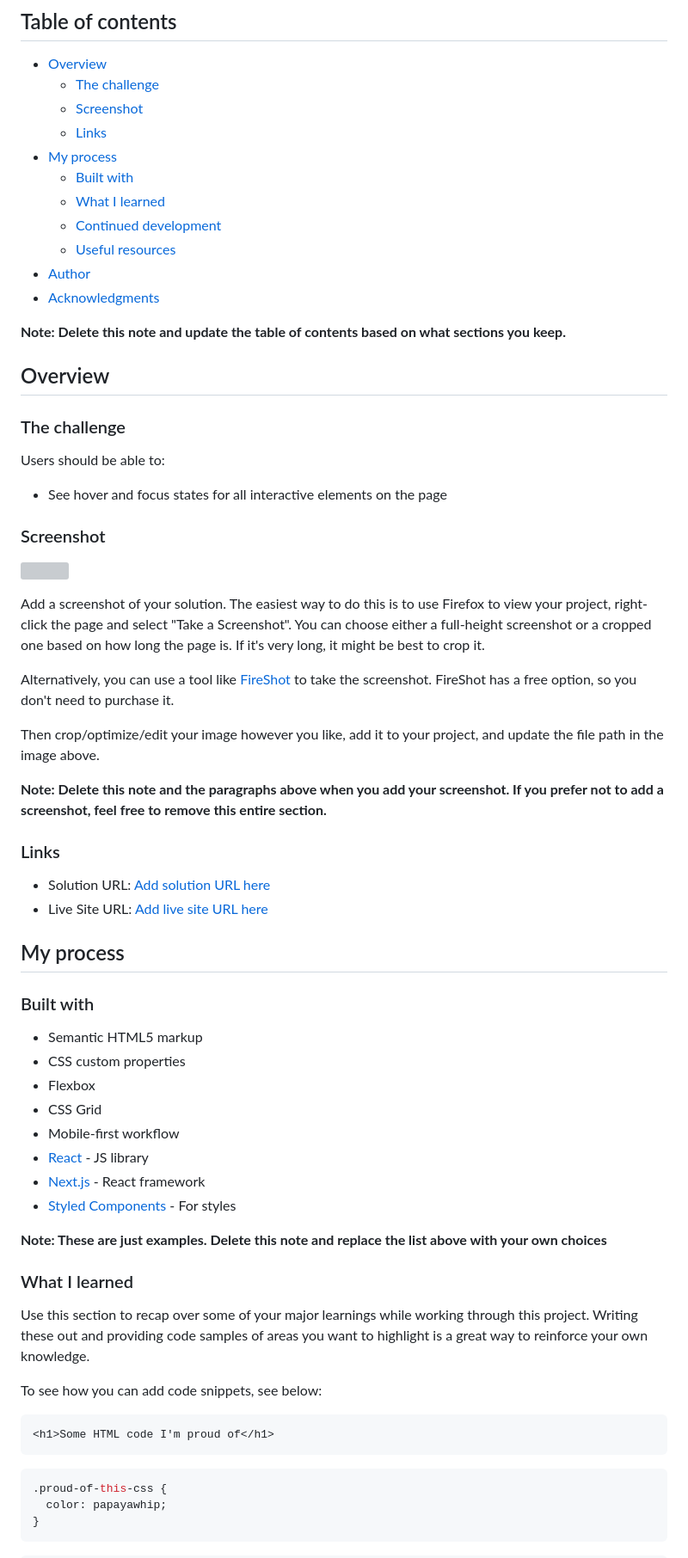
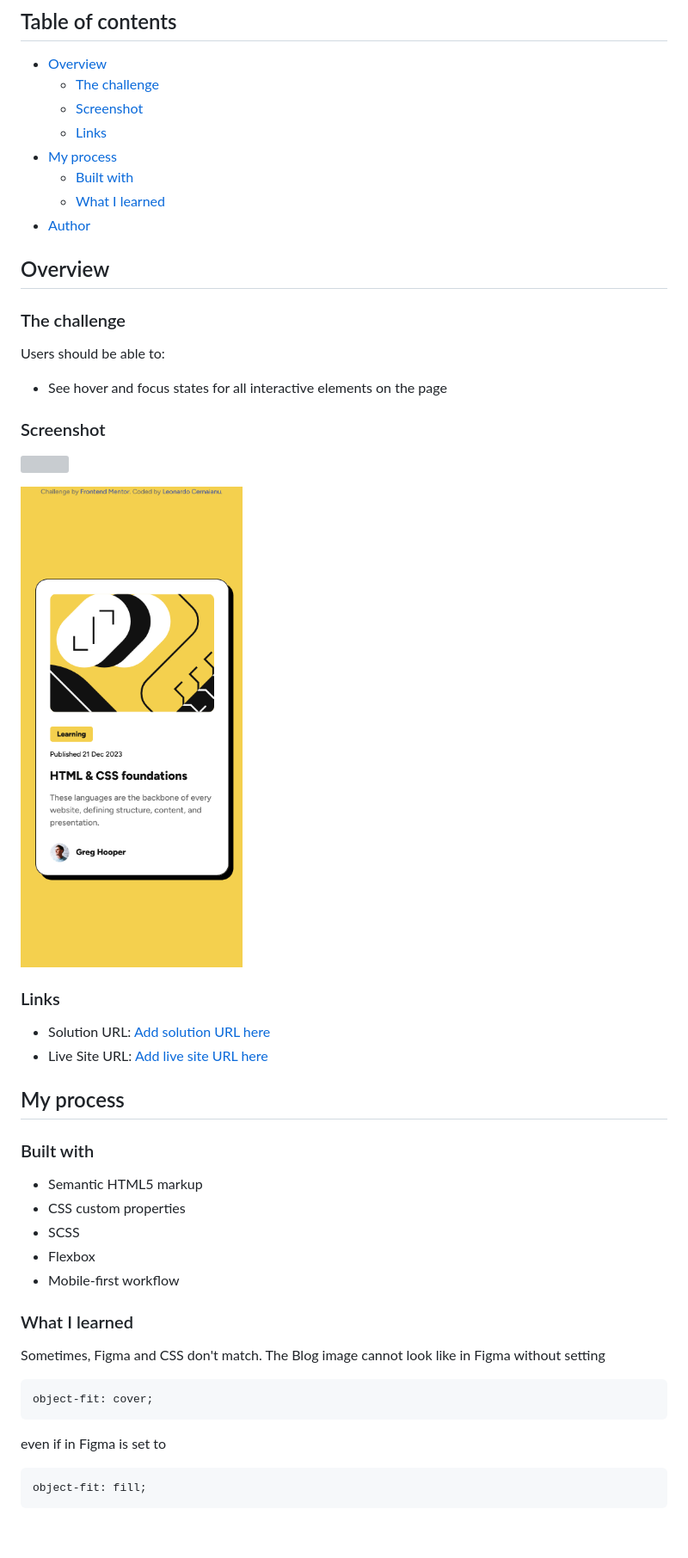
Before and after one commit to Leonardo76/blog-preview-card-main, a Markdown page: README-template.md, the part around one of its changes. Shown at 86% size. Rendered like a GitHub page; pictures changed too: img.png (added); blank space fills up the shorter version; grey boxes are pictures that could not be loaded.

Commit message:
Finish (without Links)

````diff
--- a/README-template.md
+++ b/README-template.md
@@ -11,12 +11,7 @@ This is a solution to the [Blog preview card challenge on Frontend Mentor](https
 - [My process](#my-process)
   - [Built with](#built-with)
   - [What I learned](#what-i-learned)
-  - [Continued development](#continued-development)
-  - [Useful resources](#useful-resources)
 - [Author](#author)
-- [Acknowledgments](#acknowledgments)
-
-**Note: Delete this note and update the table of contents based on what sections you keep.**
 
 ## Overview
 
@@ -30,13 +25,7 @@ Users should be able to:
 
 ![](./screenshot.jpg)
 
-Add a screenshot of your solution. The easiest way to do this is to use Firefox to view your project, right-click the page and select "Take a Screenshot". You can choose either a full-height screenshot or a cropped one based on how long the page is. If it's very long, it might be best to crop it.
-
-Alternatively, you can use a tool like [FireShot](https://getfireshot.com/) to take the screenshot. FireShot has a free option, so you don't need to purchase it.
-
-Then crop/optimize/edit your image however you like, add it to your project, and update the file path in the image above.
-
-**Note: Delete this note and the paragraphs above when you add your screenshot. If you prefer not to add a screenshot, feel free to remove this entire section.**
+![img.png](img.png)
 
 ### Links
 
@@ -49,26 +38,17 @@ Then crop/optimize/edit your image however you like, add it to your project, and
 
 - Semantic HTML5 markup
 - CSS custom properties
+- SCSS
 - Flexbox
-- CSS Grid
 - Mobile-first workflow
-- [React](https://reactjs.org/) - JS library
-- [Next.js](https://nextjs.org/) - React framework
-- [Styled Components](https://styled-components.com/) - For styles
-
-**Note: These are just examples. Delete this note and replace the list above with your own choices**
 
 ### What I learned
 
-Use this section to recap over some of your major learnings while working through this project. Writing these out and providing code samples of areas you want to highlight is a great way to reinforce your own knowledge.
-
-To see how you can add code snippets, see below:
-
-```html
-<h1>Some HTML code I'm proud of</h1>
+Sometimes, Figma and CSS don't match. The Blog image cannot look like in Figma without setting
+```css
+object-fit: cover;
 ```
+even if in Figma is set to
 ```css
-.proud-of-this-css {
-  color: papayawhip;
-}
+object-fit: fill;
 ```
````
Also changed, not shown: other parts of README-template.md (+1 -33 lines), 16 other files.
